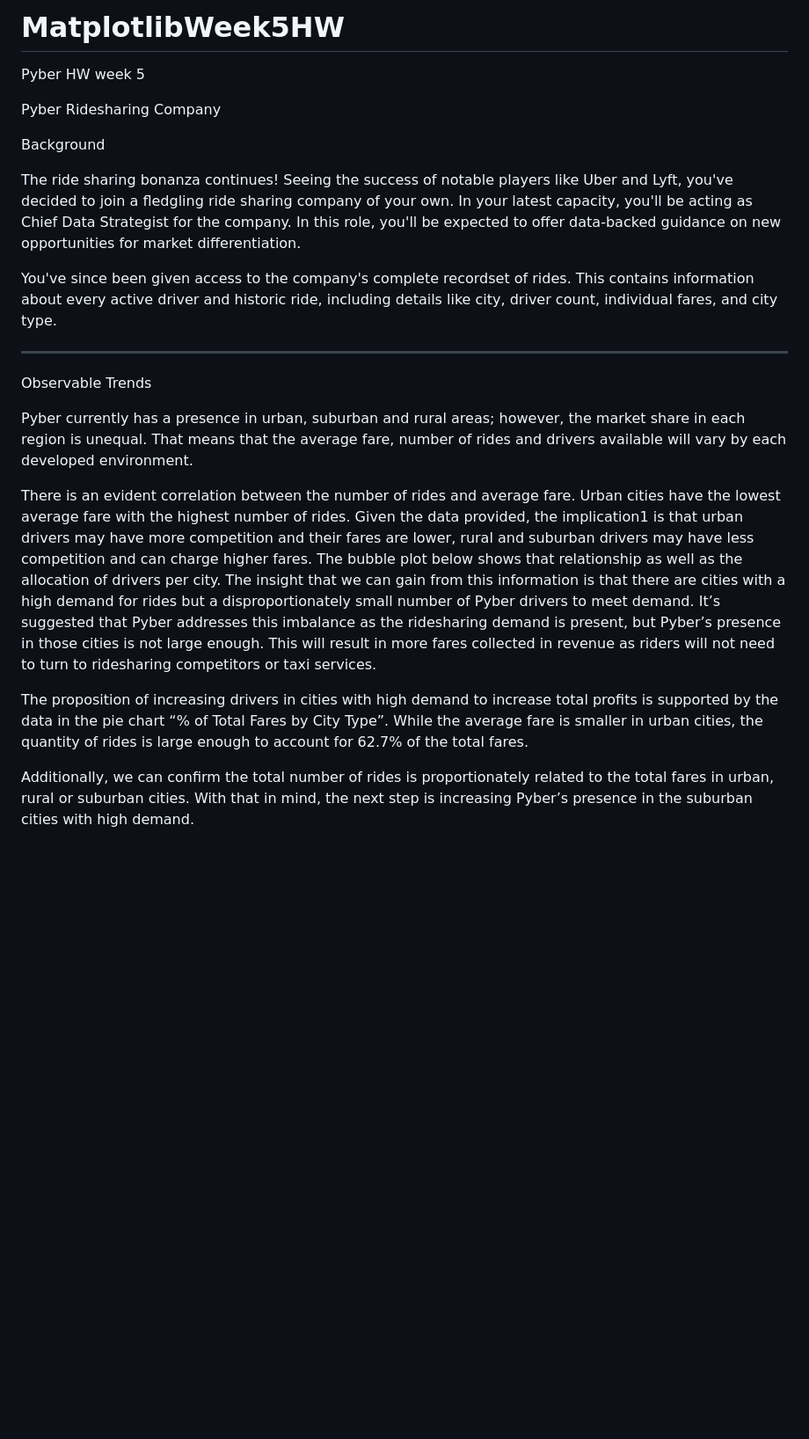
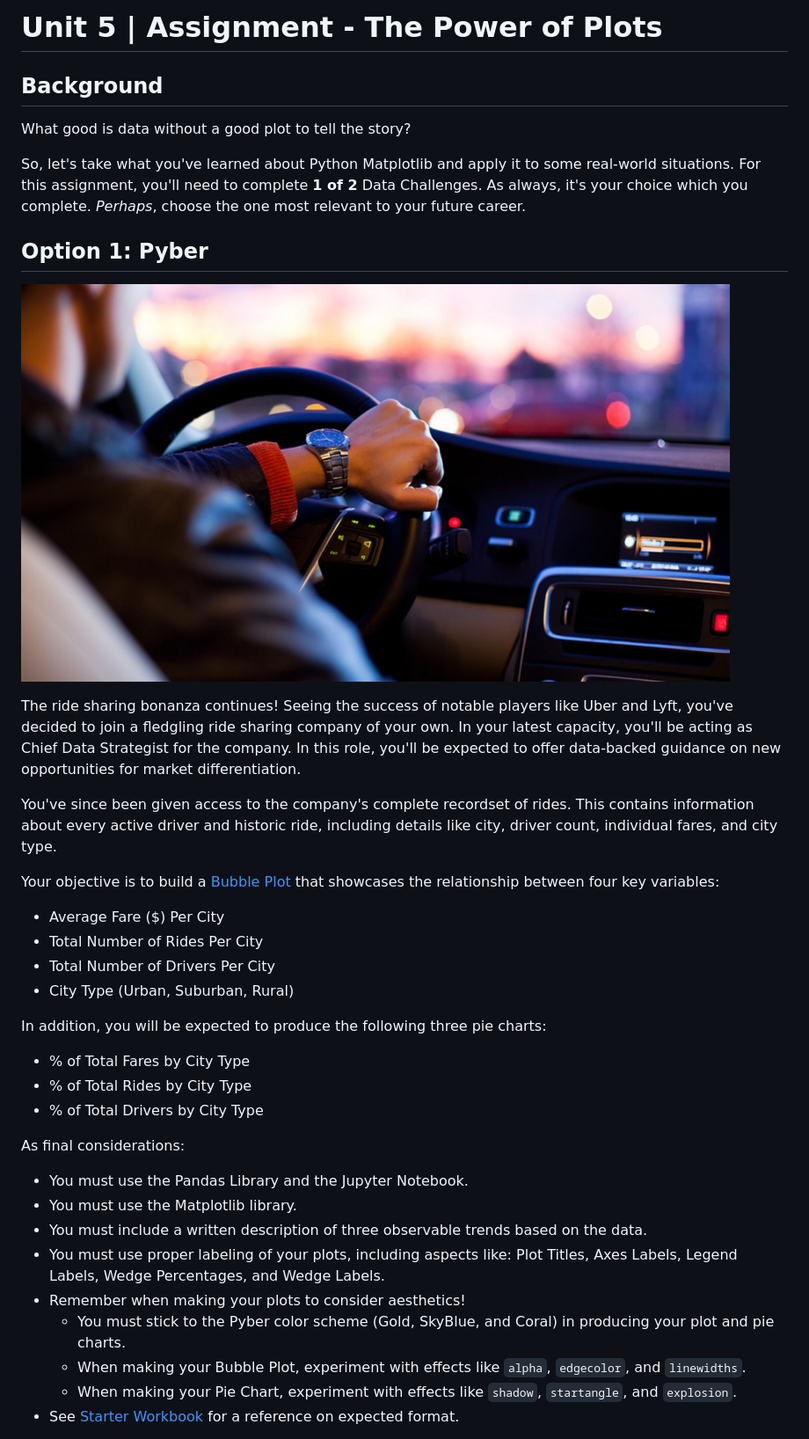
Before and after one commit to tghorms/MatplotlibWeek5HW, a Markdown page: README.md, the part around the change printed below. Shown: that part at 88% size. Drawn GitHub-style; pictures changed too: Images/Ride.png (added); blank space fills up the shorter version.

Commit message:
adding new readme

```diff
--- a/README.md
+++ b/README.md
@@ -1,24 +1,41 @@
-# MatplotlibWeek5HW
-Pyber HW week 5
+# Unit 5 | Assignment - The Power of Plots
 
+## Background
 
-Pyber Ridesharing Company
+What good is data without a good plot to tell the story?
 
-Background
+So, let's take what you've learned about Python Matplotlib and apply it to some real-world situations. For this assignment, you'll need to complete **1 of 2** Data Challenges. As always, it's your choice which you complete. _Perhaps_, choose the one most relevant to your future career.
+
+## Option 1: Pyber
+
+![Ride](Images/Ride.png)
 
 The ride sharing bonanza continues! Seeing the success of notable players like Uber and Lyft, you've decided to join a fledgling ride sharing company of your own. In your latest capacity, you'll be acting as Chief Data Strategist for the company. In this role, you'll be expected to offer data-backed guidance on new opportunities for market differentiation.
 
 You've since been given access to the company's complete recordset of rides. This contains information about every active driver and historic ride, including details like city, driver count, individual fares, and city type.
 
-<hr>
+Your objective is to build a [Bubble Plot](https://en.wikipedia.org/wiki/Bubble_chart) that showcases the relationship between four key variables:
 
-Observable Trends
+* Average Fare ($) Per City
+* Total Number of Rides Per City
+* Total Number of Drivers Per City
+* City Type (Urban, Suburban, Rural)
 
-Pyber currently has a presence in urban, suburban and rural areas; however, the market share in each region is unequal. That means that the average fare, number of rides and drivers available will vary by each developed environment.
+In addition, you will be expected to produce the following three pie charts:
 
-There is an evident correlation between the number of rides and average fare. Urban cities have the lowest average fare with the highest number of rides. Given the data provided, the implication1 is that urban drivers may have more competition and their fares are lower, rural and suburban drivers may have less competition and can charge higher fares. The bubble plot below shows that relationship as well as the allocation of drivers per city. The insight that we can gain from this information is that there are cities with a high demand for rides but a disproportionately small number of Pyber drivers to meet demand. It’s suggested that Pyber addresses this imbalance as the ridesharing demand is present, but Pyber’s presence in those cities is not large enough. This will result in more fares collected in revenue as riders will not need to turn to ridesharing competitors or taxi services.
+* % of Total Fares by City Type
+* % of Total Rides by City Type
+* % of Total Drivers by City Type
 
-The proposition of increasing drivers in cities with high demand to increase total profits is supported by the data in the pie chart “% of Total Fares by City Type”. While the average fare is smaller in urban cities, the quantity of rides is large enough to account for 62.7% of the total fares.
+As final considerations:
 
-Additionally, we can confirm the total number of rides is proportionately related to the total fares in urban, rural or suburban cities. With that in mind, the next step is increasing Pyber’s presence in the suburban cities with high demand.
+* You must use the Pandas Library and the Jupyter Notebook.
+* You must use the Matplotlib library.
+* You must include a written description of three observable trends based on the data.
+* You must use proper labeling of your plots, including aspects like: Plot Titles, Axes Labels, Legend Labels, Wedge Percentages, and Wedge Labels.
+* Remember when making your plots to consider aesthetics!
+  * You must stick to the Pyber color scheme (Gold, SkyBlue, and Coral) in producing your plot and pie charts.
+  * When making your Bubble Plot, experiment with effects like `alpha`, `edgecolor`, and `linewidths`.
+  * When making your Pie Chart, experiment with effects like `shadow`, `startangle`, and `explosion`.
+* See [Starter Workbook](Pyber/pyber_starter.ipynb) for a reference on expected format.
 
```
Also changed, not shown: other parts of README.md (+45 -1 lines), Images/Laboratory.jpg (added).
